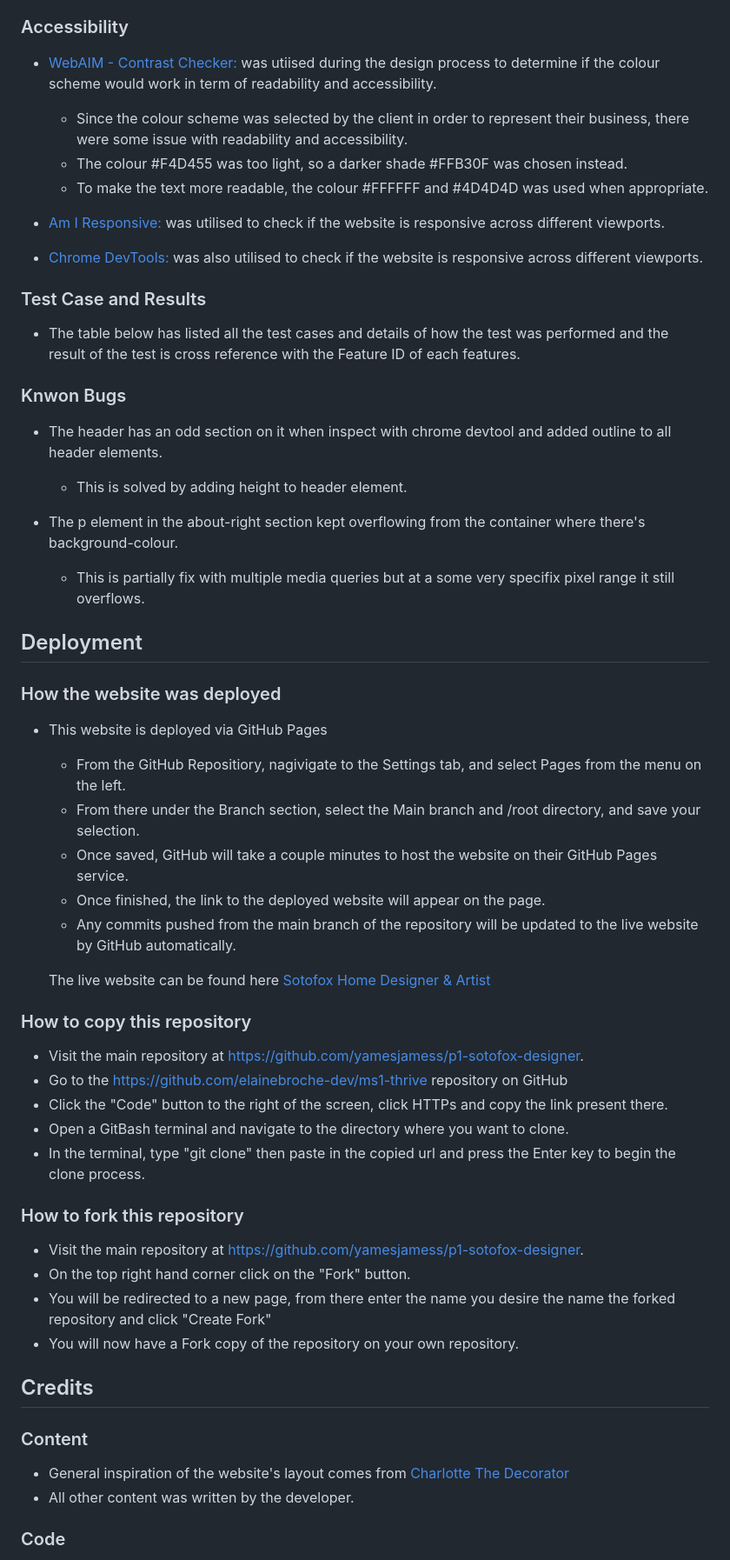
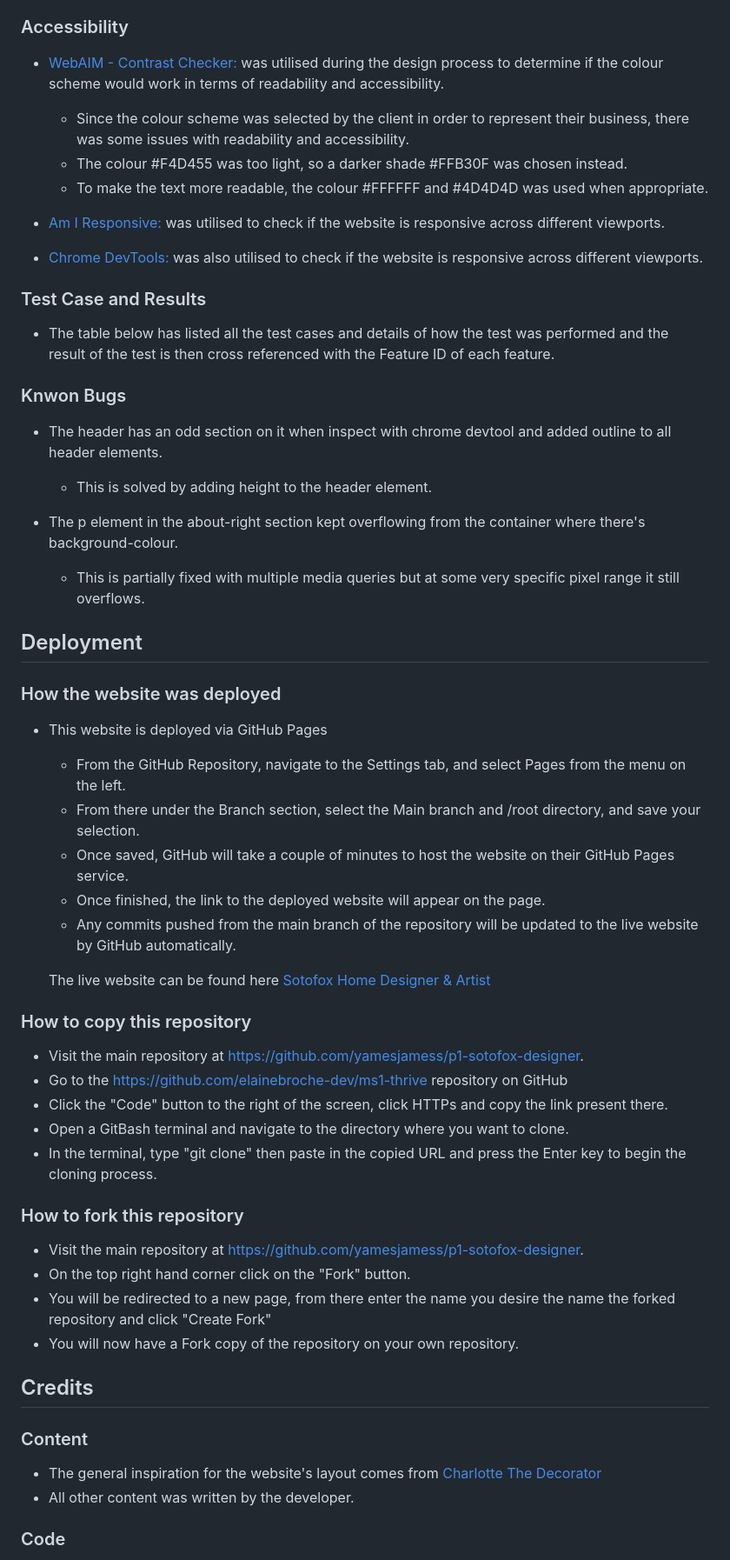
Before and after one commit to yamesjamess/p1-project, a Markdown page: README.md, the part around the change printed below. Shown: that part at 87% size. Drawn GitHub-style.

```diff
--- a/README.md
+++ b/README.md
@@ -243,8 +243,8 @@ Sotofox Home Designer & Artist is a website dedicated to showcasing the interior
 
 ### Accessibility
 
-* [WebAIM - Contrast Checker:](https://webaim.org/resources/contrastchecker/) was utiised during the design process to determine if the colour scheme would work in term of readability and accessibility.
-    * Since the colour scheme was selected by the client in order to represent their business, there were some issue with readability and accessibility.
+* [WebAIM - Contrast Checker:](https://webaim.org/resources/contrastchecker/) was utilised during the design process to determine if the colour scheme would work in terms of readability and accessibility.
+    * Since the colour scheme was selected by the client in order to represent their business, there was some issues with readability and accessibility.
     * The colour #F4D455 was too light, so a darker shade #FFB30F was chosen instead.
     * To make the text more readable, the colour #FFFFFF and #4D4D4D was used when appropriate.
 
@@ -255,24 +255,24 @@ Sotofox Home Designer & Artist is a website dedicated to showcasing the interior
 
 ### Test Case and Results
 
-* The table below has listed all the test cases and details of how the test was performed and the result of the test is cross reference with the Feature ID of each features.
+* The table below has listed all the test cases and details of how the test was performed and the result of the test is then cross referenced with the Feature ID of each feature.
 
 ### Knwon Bugs
 
 * The header has an odd section on it when inspect with chrome devtool and added outline to all header elements.
-    *   This is solved by adding height to header element.
+    *   This is solved by adding height to the header element.
 
 * The p element in the about-right section kept overflowing from the container where there's background-colour.
-    *   This is partially fix with multiple media queries but at a some very specifix pixel range it still overflows.
+    *   This is partially fixed with multiple media queries but at some very specific pixel range it still overflows.
 
 ## Deployment
 
 ### How the website was deployed
 
 * This website is deployed via GitHub Pages
-    * From the GitHub Repositiory, nagivigate to the Settings tab, and select Pages from the menu on the left.
+    * From the GitHub Repository, navigate to the Settings tab, and select Pages from the menu on the left.
     * From there under the Branch section, select the Main branch and /root directory, and save your selection.
-    * Once saved, GitHub will take a couple minutes to host the website on their GitHub Pages service.
+    * Once saved, GitHub will take a couple of minutes to host the website on their GitHub Pages service.
     * Once finished, the link to the deployed website will appear on the page.
     * Any commits pushed from the main branch of the repository will be updated to the live website by GitHub automatically.
 
@@ -284,7 +284,7 @@ Sotofox Home Designer & Artist is a website dedicated to showcasing the interior
 * Go to the https://github.com/elainebroche-dev/ms1-thrive repository on GitHub
 * Click the "Code" button to the right of the screen, click HTTPs and copy the link present there.
 * Open a GitBash terminal and navigate to the directory where you want to clone.
-* In the terminal, type "git clone" then paste in the copied url and press the Enter key to begin the clone process.
+* In the terminal, type "git clone" then paste in the copied URL and press the Enter key to begin the cloning process.
 
 ### How to fork this repository
 
@@ -299,7 +299,7 @@ Sotofox Home Designer & Artist is a website dedicated to showcasing the interior
 
 ### Content
 
-* General inspiration of the website's layout comes from [Charlotte The Decorator](https://github.com/SamarZiadat/charlotte-the-decorator)
+* The general inspiration for the website's layout comes from [Charlotte The Decorator](https://github.com/SamarZiadat/charlotte-the-decorator)
 * All other content was written by the developer.
 
 ### Code
```
Also changed, not shown: other parts of README.md (+38 -38 lines).
